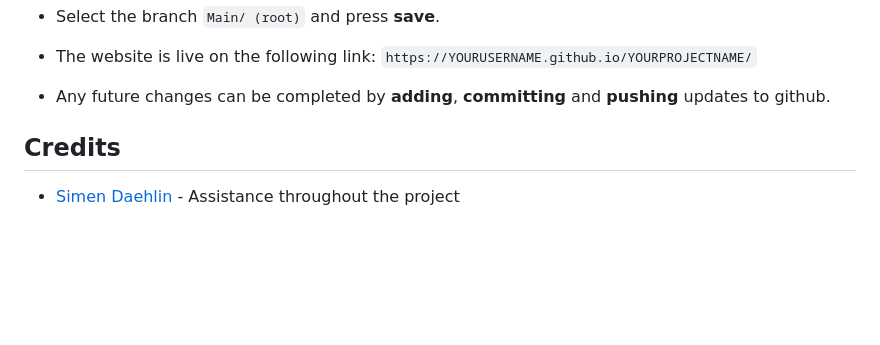
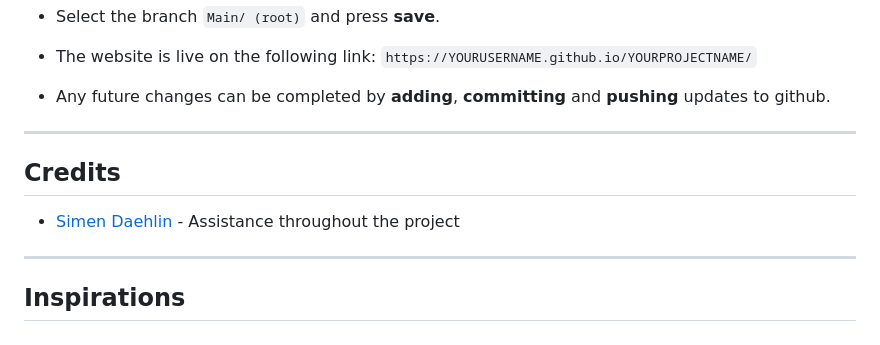
Before and after one commit to AlexAntony3/quizzically, a Markdown page: README.md, the part around the change. Drawn GitHub-style; blank space fills up the shorter version.

Commit message:
feat(readme): add inspirations section with no content

```diff
--- a/README.md
+++ b/README.md
@@ -112,6 +112,8 @@ Post completion of coding, the project was added, committed and pushed to github
 * The website is live on the following link: `https://YOURUSERNAME.github.io/YOURPROJECTNAME/`
 
 * Any future changes can be completed by **adding**, **committing** and **pushing** updates to github.
-
+---
 ## Credits
 * [Simen Daehlin](https://www.linkedin.com/in/simendaehlin/) - Assistance throughout the project
+---
+## Inspirations
```
